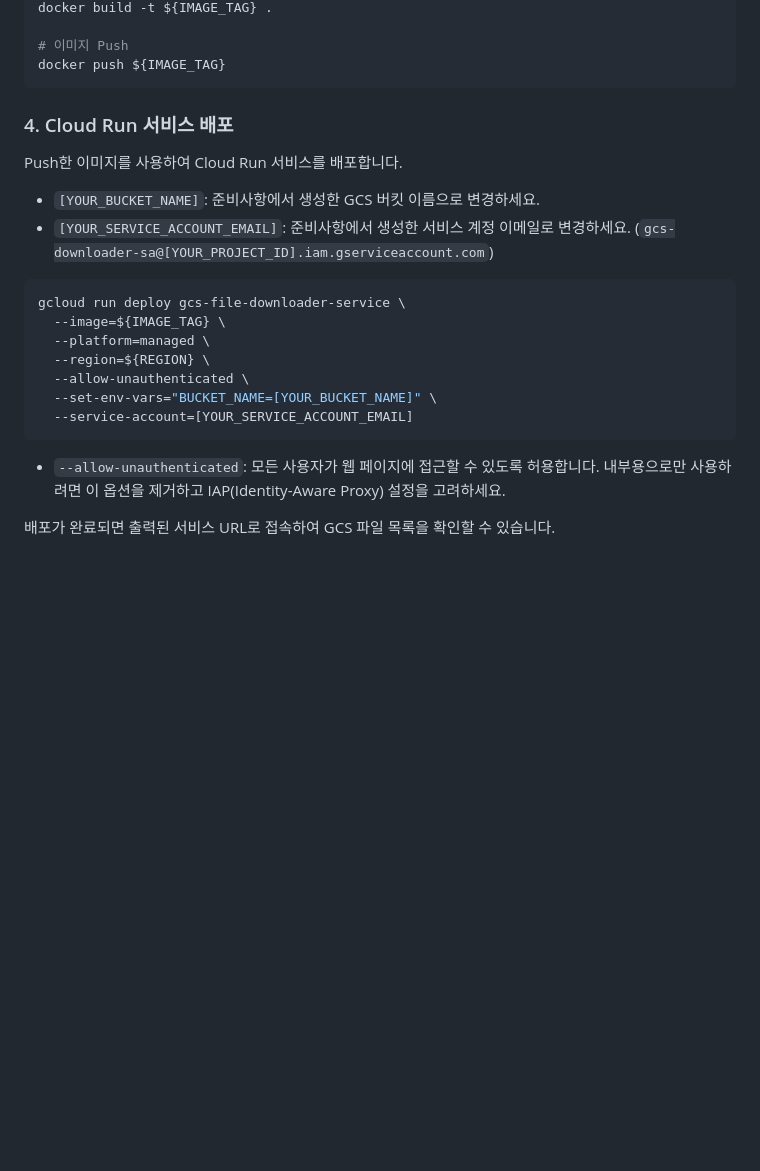
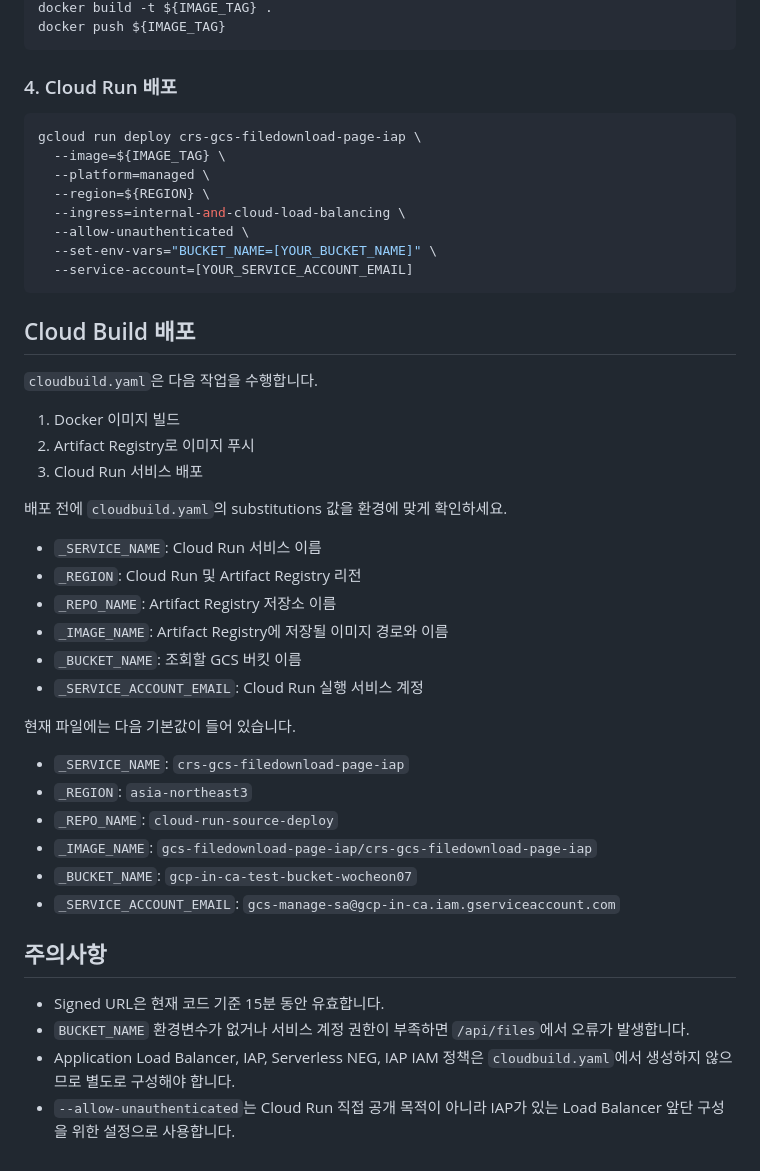
Before and after one commit to wocheon/gcs-filedownload-page-iap, a Markdown page: README.md, the part around one of its changes. Drawn GitHub-style; blank space fills up the shorter version.

````diff
--- a/README.md
+++ b/README.md
@@ -131,26 +134,49 @@ export IMAGE_TAG=${REGION}-docker.pkg.dev/${PROJECT_ID}/${REPO_NAME}/${IMAGE_NAM
 docker build -t ${IMAGE_TAG} .
-
-# 이미지 Push
 docker push ${IMAGE_TAG}
 ```
 
-### 4. Cloud Run 서비스 배포
-
-Push한 이미지를 사용하여 Cloud Run 서비스를 배포합니다.
-
--   `[YOUR_BUCKET_NAME]`: 준비사항에서 생성한 GCS 버킷 이름으로 변경하세요.
--   `[YOUR_SERVICE_ACCOUNT_EMAIL]`: 준비사항에서 생성한 서비스 계정 이메일로 변경하세요. (`gcs-downloader-sa@[YOUR_PROJECT_ID].iam.gserviceaccount.com`)
+### 4. Cloud Run 배포
 
 ```bash
-gcloud run deploy gcs-file-downloader-service \
+gcloud run deploy crs-gcs-filedownload-page-iap \
   --image=${IMAGE_TAG} \
   --platform=managed \
   --region=${REGION} \
+  --ingress=internal-and-cloud-load-balancing \
   --allow-unauthenticated \
   --set-env-vars="BUCKET_NAME=[YOUR_BUCKET_NAME]" \
   --service-account=[YOUR_SERVICE_ACCOUNT_EMAIL]
 ```
 
--   `--allow-unauthenticated`: 모든 사용자가 웹 페이지에 접근할 수 있도록 허용합니다. 내부용으로만 사용하려면 이 옵션을 제거하고 IAP(Identity-Aware Proxy) 설정을 고려하세요.
+## Cloud Build 배포
 
-배포가 완료되면 출력된 서비스 URL로 접속하여 GCS 파일 목록을 확인할 수 있습니다.
+`cloudbuild.yaml`은 다음 작업을 수행합니다.
+
+1. Docker 이미지 빌드
+2. Artifact Registry로 이미지 푸시
+3. Cloud Run 서비스 배포
+
+배포 전에 `cloudbuild.yaml`의 substitutions 값을 환경에 맞게 확인하세요.
+
+- `_SERVICE_NAME`: Cloud Run 서비스 이름
+- `_REGION`: Cloud Run 및 Artifact Registry 리전
+- `_REPO_NAME`: Artifact Registry 저장소 이름
+- `_IMAGE_NAME`: Artifact Registry에 저장될 이미지 경로와 이름
+- `_BUCKET_NAME`: 조회할 GCS 버킷 이름
+- `_SERVICE_ACCOUNT_EMAIL`: Cloud Run 실행 서비스 계정
+
+현재 파일에는 다음 기본값이 들어 있습니다.
+
+- `_SERVICE_NAME`: `crs-gcs-filedownload-page-iap`
+- `_REGION`: `asia-northeast3`
+- `_REPO_NAME`: `cloud-run-source-deploy`
+- `_IMAGE_NAME`: `gcs-filedownload-page-iap/crs-gcs-filedownload-page-iap`
+- `_BUCKET_NAME`: `gcp-in-ca-test-bucket-wocheon07`
+- `_SERVICE_ACCOUNT_EMAIL`: `gcs-manage-sa@gcp-in-ca.iam.gserviceaccount.com`
+
+## 주의사항
+
+- Signed URL은 현재 코드 기준 15분 동안 유효합니다.
+- `BUCKET_NAME` 환경변수가 없거나 서비스 계정 권한이 부족하면 `/api/files`에서 오류가 발생합니다.
+- Application Load Balancer, IAP, Serverless NEG, IAP IAM 정책은 `cloudbuild.yaml`에서 생성하지 않으므로 별도로 구성해야 합니다.
+- `--allow-unauthenticated`는 Cloud Run 직접 공개 목적이 아니라 IAP가 있는 Load Balancer 앞단 구성을 위한 설정으로 사용합니다.
````
Also changed, not shown: other parts of README.md (+86 -83 lines), image.png, 4 other files.
